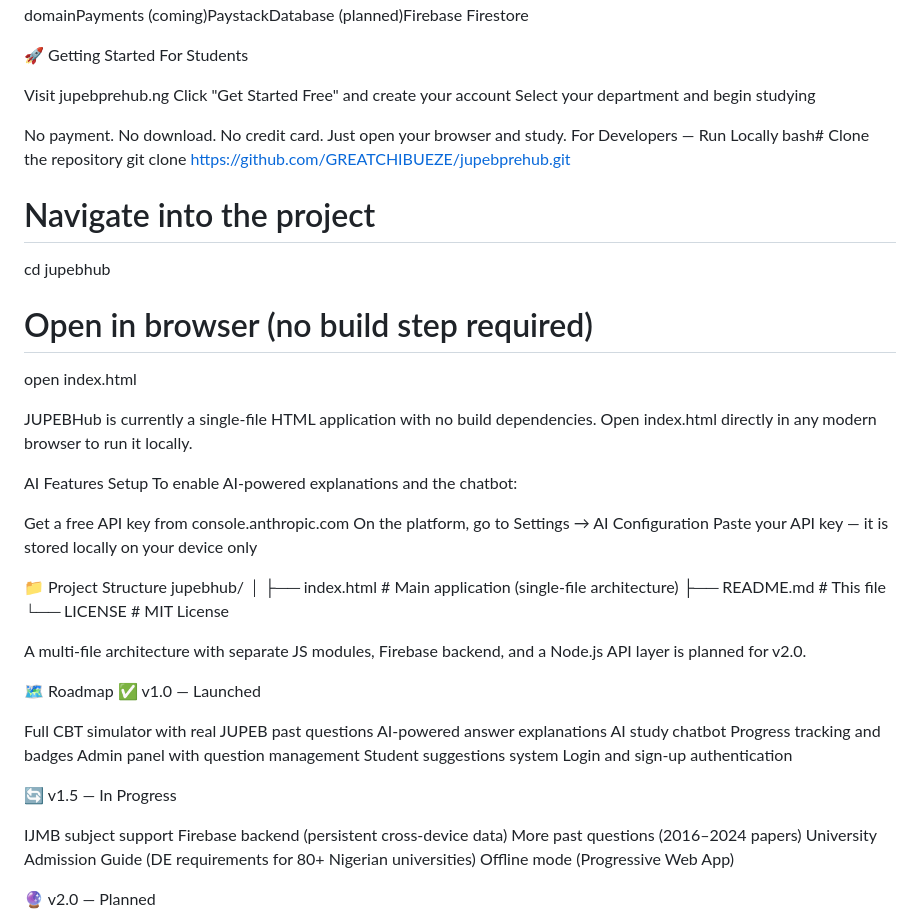
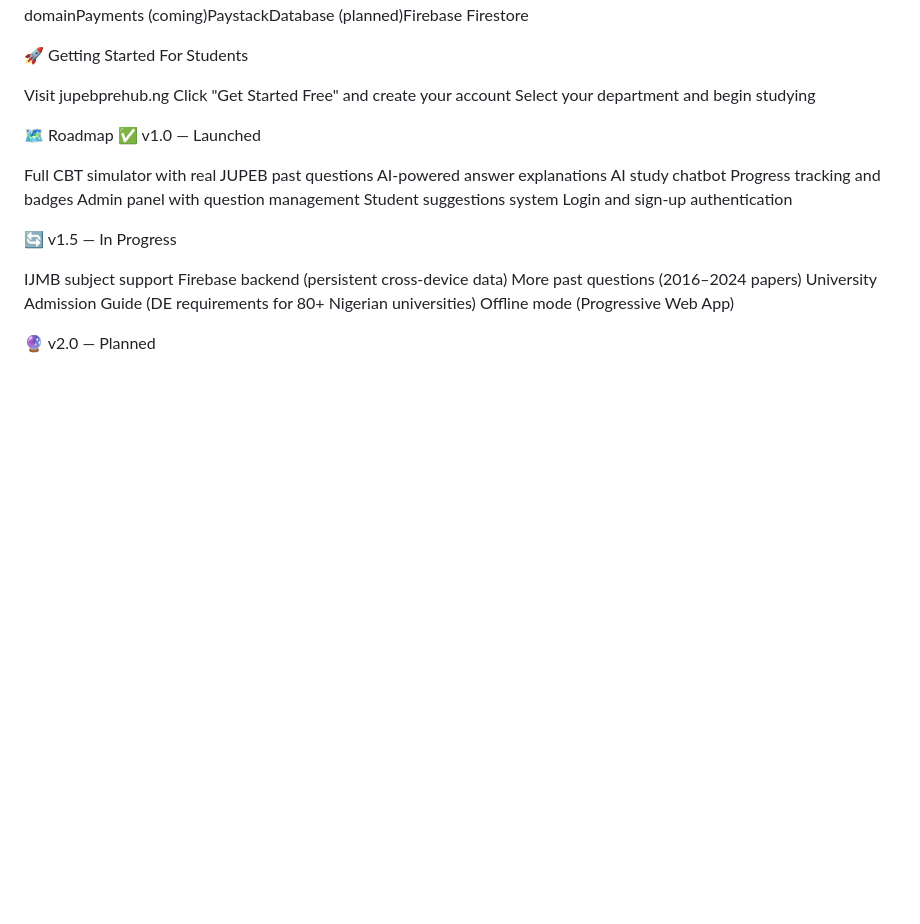
Before and after one commit to GREATCHIBUEZE/Jupeb-Prehub, a Markdown page: README.md, the part around one of its changes. GitHub-like rendering; blank space fills up the shorter version.

```diff
--- a/README.md
+++ b/README.md
@@ -70,35 +70,6 @@ Visit jupebprehub.ng
 Click "Get Started Free" and create your account
 Select your department and begin studying
 
-No payment. No download. No credit card. Just open your browser and study.
-For Developers — Run Locally
-bash# Clone the repository
-git clone https://github.com/GREATCHIBUEZE/jupebprehub.git
-
-# Navigate into the project
-cd jupebhub
-
-# Open in browser (no build step required)
-open index.html
-
-JUPEBHub is currently a single-file HTML application with no build dependencies. Open index.html directly in any modern browser to run it locally.
-
-AI Features Setup
-To enable AI-powered explanations and the chatbot:
-
-Get a free API key from console.anthropic.com
-On the platform, go to Settings → AI Configuration
-Paste your API key — it is stored locally on your device only
-
-
-📁 Project Structure
-jupebhub/
-│
-├── index.html          # Main application (single-file architecture)
-├── README.md           # This file
-└── LICENSE             # MIT License
-
-A multi-file architecture with separate JS modules, Firebase backend, and a Node.js API layer is planned for v2.0.
 
 
 🗺️ Roadmap
```
Also changed, not shown: other parts of README.md (+1 -1 lines).
